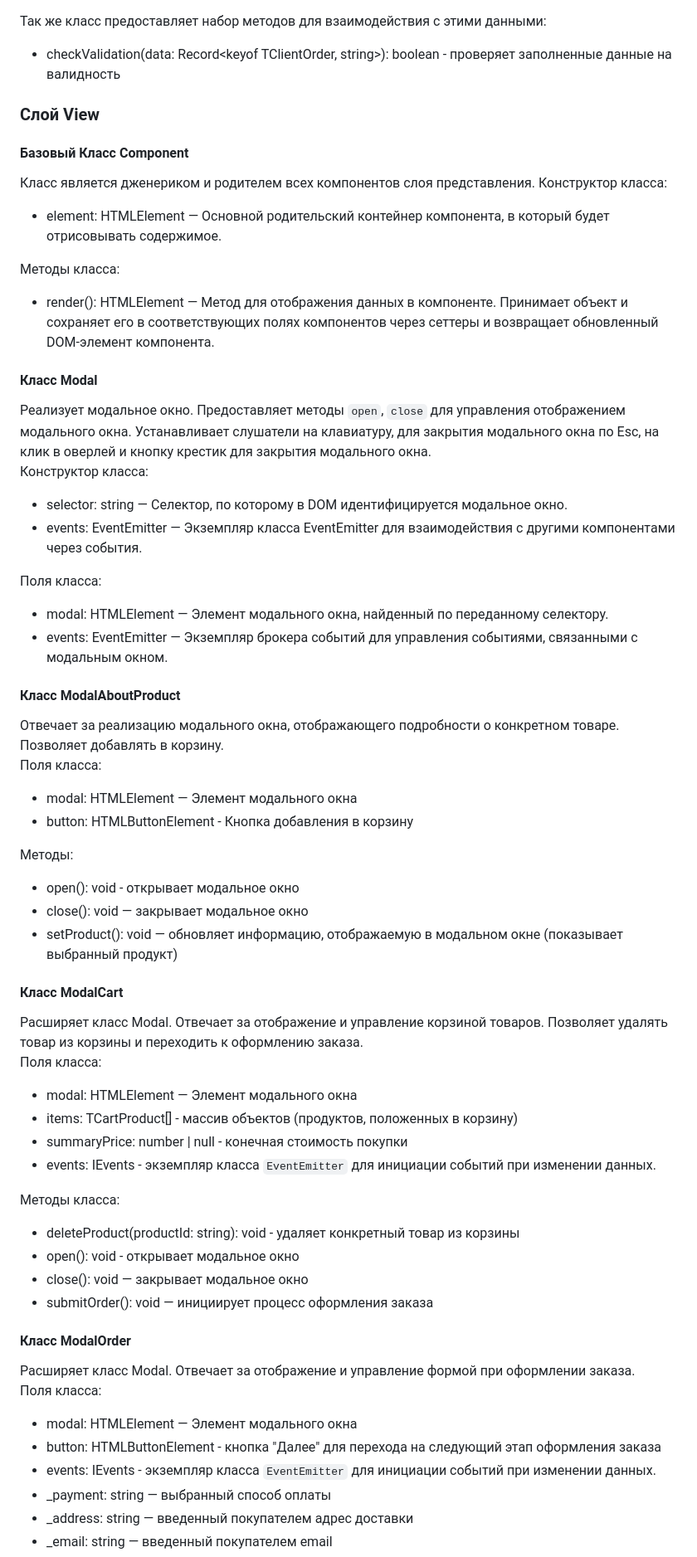
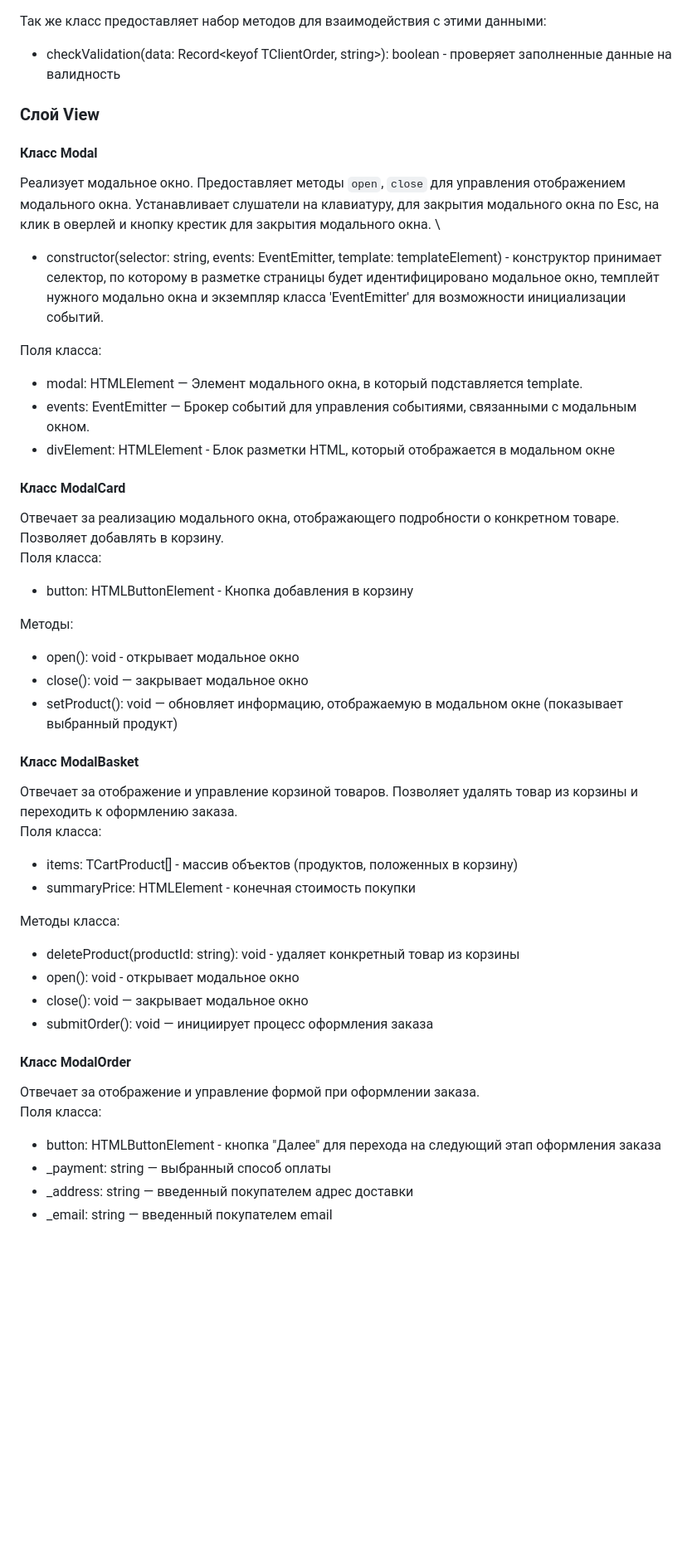
Before and after one commit to ShelestTatiana/web-larek-frontend, a Markdown page: README.md, the part around one of its changes. Shown at 83% size. Drawn GitHub-style; blank space fills up the shorter version.

```diff
--- a/README.md
+++ b/README.md
@@ -144,28 +144,18 @@ export type TClientOrder = Pick<IOrder, 'payment' | 'address' | 'phone' | 'email
 
 ### Слой View
 
-#### Базовый Класс Component
-Класс является дженериком и родителем всех компонентов слоя представления.
-Конструктор класса:
-- element: HTMLElement — Основной родительский контейнер компонента, в который будет отрисовывать содержимое.
-
-Методы класса:
-- render(): HTMLElement — Метод для отображения данных в компоненте. Принимает объект и сохраняет его в соответствующих полях компонентов через сеттеры и возвращает обновленный DOM-элемент компонента.
-
 #### Класс Modal
 Реализует модальное окно. Предоставляет методы `open`, `close` для управления отображением модального окна. Устанавливает слушатели на клавиатуру, для закрытия модального окна по Esc, на клик в оверлей и кнопку крестик для закрытия модального окна. \
-Конструктор класса:
-- selector: string — Селектор, по которому в DOM идентифицируется модальное окно.
-- events: EventEmitter — Экземпляр класса EventEmitter для взаимодействия с другими компонентами через события.
+- constructor(selector: string, events: EventEmitter, template: templateElement) - конструктор принимает селектор, по которому в разметке страницы будет идентифицировано модальное окно, темплейт нужного модально окна и экземпляр класса 'EventEmitter' для возможности инициализации событий.
 
 Поля класса:
-- modal: HTMLElement — Элемент модального окна, найденный по переданному селектору.
-- events: EventEmitter — Экземпляр брокера событий для управления событиями, связанными с модальным окном.
+- modal: HTMLElement — Элемент модального окна, в который подставляется template.
+- events: EventEmitter — Брокер событий для управления событиями, связанными с модальным окном.
+- divElement: HTMLElement - Блок разметки HTML, который отображается в модальном окне
 
-#### Класс ModalAboutProduct
+#### Класс ModalCard
 Отвечает за реализацию модального окна, отображающего подробности о конкретном товаре. Позволяет добавлять в корзину. \
 Поля класса:
-- modal: HTMLElement — Элемент модального окна
 - button: HTMLButtonElement - Кнопка добавления в корзину
 
 Методы:
@@ -174,14 +164,11 @@ export type TClientOrder = Pick<IOrder, 'payment' | 'address' | 'phone' | 'email
 - setProduct(): void — обновляет информацию, отображаемую в модальном окне (показывает выбранный продукт)
 
 
-#### Класс ModalCart
-Расширяет класс Modal. Отвечает за отображение и управление корзиной товаров. Позволяет удалять товар из корзины и переходить к оформлению заказа. \
+#### Класс ModalBasket
+Отвечает за отображение и управление корзиной товаров. Позволяет удалять товар из корзины и переходить к оформлению заказа. \
 Поля класса:
-- modal: HTMLElement — Элемент модального окна
 - items: TCartProduct[] - массив объектов (продуктов, положенных в корзину)
-- summaryPrice: number | null - конечная стоимость покупки
-- events: IEvents - экземпляр класса `EventEmitter` для инициации событий при изменении данных.
-
+- summaryPrice: HTMLElement - конечная стоимость покупки
 
 Методы класса:
 - deleteProduct(productId: string): void - удаляет конкретный товар из корзины
@@ -191,11 +178,9 @@ export type TClientOrder = Pick<IOrder, 'payment' | 'address' | 'phone' | 'email
 
 
 #### Класс ModalOrder
-Расширяет класс Modal. Отвечает за отображение и управление формой при оформлении заказа. \
+Отвечает за отображение и управление формой при оформлении заказа. \
 Поля класса:
-- modal: HTMLElement — Элемент модального окна
 - button: HTMLButtonElement - кнопка "Далее" для перехода на следующий этап оформления заказа
-- events: IEvents - экземпляр класса `EventEmitter` для инициации событий при изменении данных.
 - _payment: string — выбранный способ оплаты
 - _address: string — введенный покупателем aдрес доставки
 - _email: string — введенный покупателем email
```
Also changed, not shown: other parts of README.md (+25 -13 lines).
